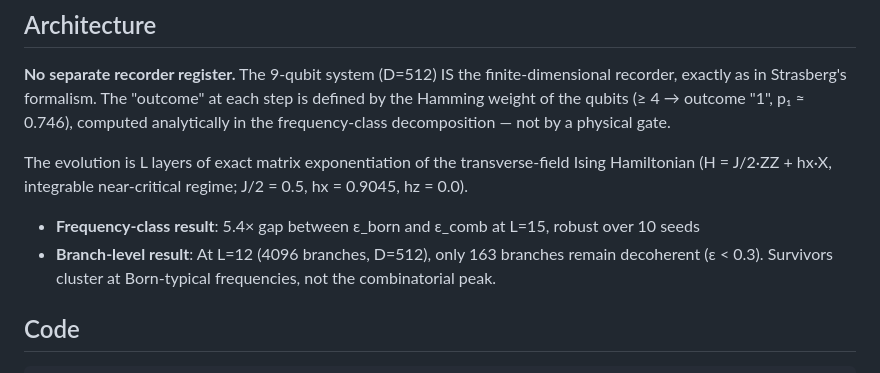
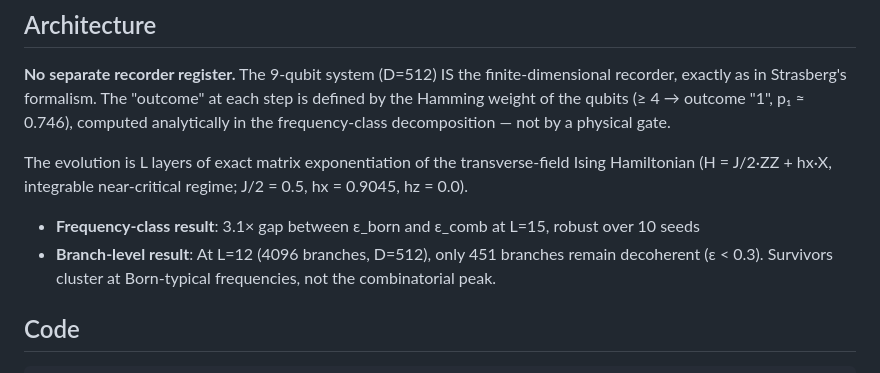
Before and after one commit to eschnou/quantum-recoherence, a Markdown page: CLAUDE.md, the part around the change. GitHub-like rendering.

```diff
--- a/CLAUDE.md
+++ b/CLAUDE.md
@@ -24,8 +24,8 @@ p₁ ≈ 0.746), computed analytically in the frequency-class decomposition —
 The evolution is L layers of exact matrix exponentiation of the transverse-field Ising Hamiltonian
 (H = J/2·ZZ + hx·X, integrable near-critical regime; J/2 = 0.5, hx = 0.9045, hz = 0.0).
 
-- **Frequency-class result**: 5.4× gap between ε_born and ε_comb at L=15, robust over 10 seeds
-- **Branch-level result**: At L=12 (4096 branches, D=512), only 163 branches remain decoherent (ε < 0.3).
+- **Frequency-class result**: 3.1× gap between ε_born and ε_comb at L=15, robust over 10 seeds
+- **Branch-level result**: At L=12 (4096 branches, D=512), only 451 branches remain decoherent (ε < 0.3).
   Survivors cluster at Born-typical frequencies, not the combinatorial peak.
 
 ## Code
```
Also changed, not shown: README.md (+6 -7 lines).
